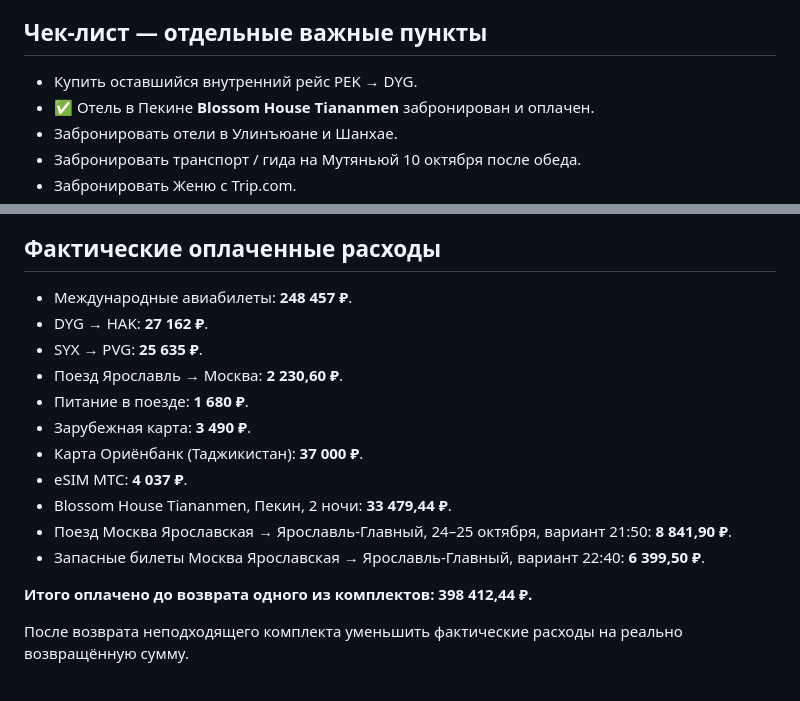
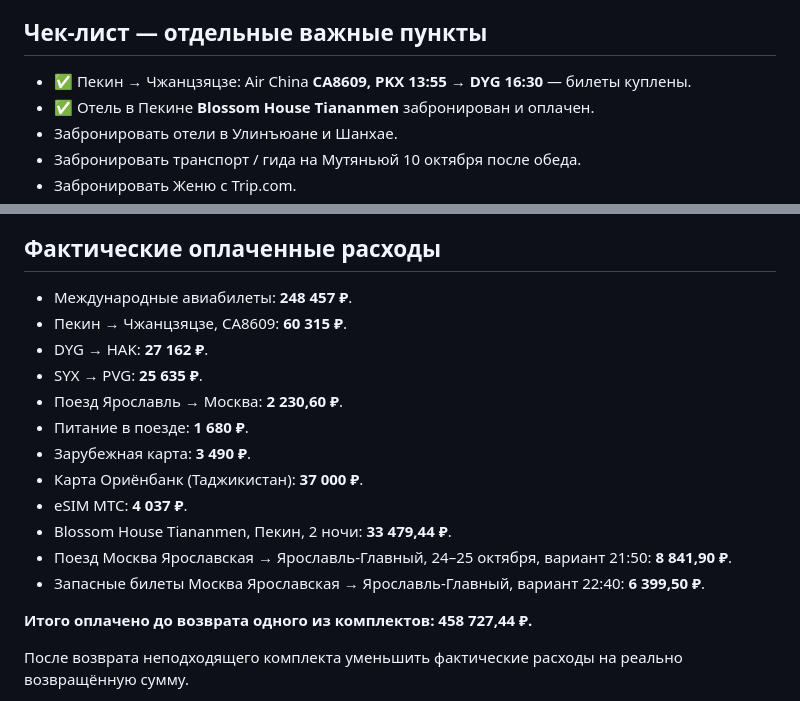
Before and after one commit to arielka-kia/trevel-2026, a Markdown page: Китай — актуальный план поездки.md, 2 parts joined by grey strips. GitHub-like rendering.

```diff
--- a/Китай — актуальный план поездки.md
+++ b/Китай — актуальный план поездки.md
@@ -156,7 +159,7 @@
 - Перед покупкой каждого внутреннего рейса проверять багаж и точный аэропорт.
 
 ## Чек-лист — отдельные важные пункты
-- Купить оставшийся внутренний рейс PEK → DYG.
+- ✅ Пекин → Чжанцзяцзе: Air China **CA8609, PKX 13:55 → DYG 16:30** — билеты куплены.
 - ✅ Отель в Пекине **Blossom House Tiananmen** забронирован и оплачен.
 - Забронировать отели в Улинъюане и Шанхае.
 - Забронировать транспорт / гида на Мутяньюй 10 октября после обеда.
@@ -169,6 +172,7 @@
 
 ## Фактические оплаченные расходы
 - Международные авиабилеты: **248 457 ₽**.
+- Пекин → Чжанцзяцзе, CA8609: **60 315 ₽**.
 - DYG → HAK: **27 162 ₽**.
 - SYX → PVG: **25 635 ₽**.
 - Поезд Ярославль → Москва: **2 230,60 ₽**.
@@ -180,7 +184,7 @@
 - Поезд Москва Ярославская → Ярославль-Главный, 24–25 октября, вариант 21:50: **8 841,90 ₽**.
 - Запасные билеты Москва Ярославская → Ярославль-Главный, вариант 22:40: **6 399,50 ₽**.
 
-**Итого оплачено до возврата одного из комплектов: 398 412,44 ₽.**
+**Итого оплачено до возврата одного из комплектов: 458 727,44 ₽.**
 
 После возврата неподходящего комплекта уменьшить фактические расходы на реально возвращённую сумму.
 
```
Also changed, not shown: other parts of Китай — актуальный план поездки.md (+11 -8 lines).
